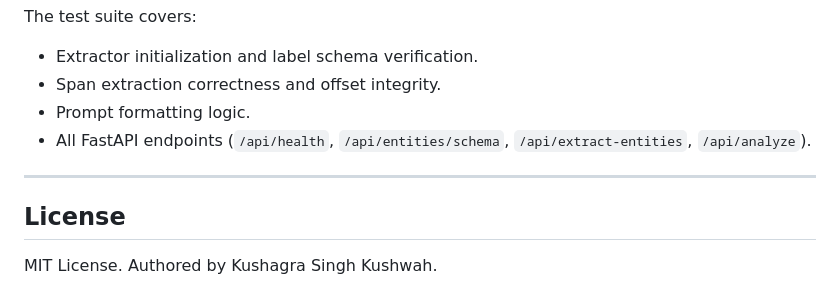
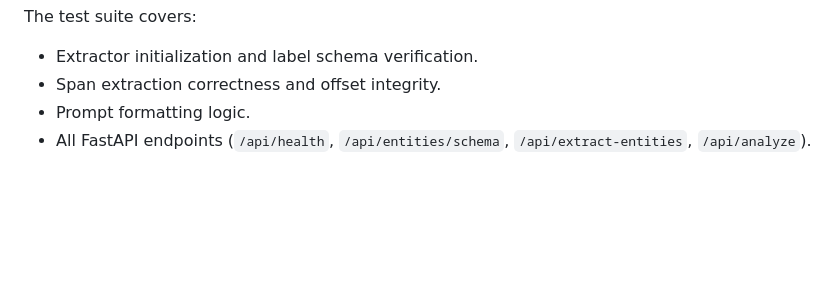
Before and after one commit to kushagrakushwah/llm-financial-analyst-agent, a Markdown page: README.md, the part around the change. Rendered like a GitHub page; blank space fills up the shorter version.

```diff
--- a/README.md
+++ b/README.md
@@ -228,9 +228,3 @@ The test suite covers:
 * Span extraction correctness and offset integrity.
 * Prompt formatting logic.
 * All FastAPI endpoints (`/api/health`, `/api/entities/schema`, `/api/extract-entities`, `/api/analyze`).
-
----
-
-## License
-
-MIT License. Authored by Kushagra Singh Kushwah.
```
